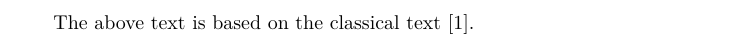
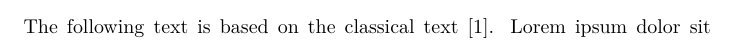
Before and after one commit to tani/gitpod-texlive, a LaTeX paper (main.tex): part of page 4 of 4 before the commit and part of page 1 of 3 after it, cut so that both start at the same text. Compiled offline with XeLaTeX.

Commit message:
Update example

```diff
--- a/main.tex
+++ b/main.tex
@@ -13,9 +13,9 @@
 \end{abstract}
 
 \section{Lorem ipsum}
+
+The following text is based on the classical text~\cite{lipsum}.
 \lipsum
-
-The above text is based on the classical text~\cite{lipsum}.
 
 \bibliographystyle{plain}
 \bibliography{references}
```
Also changed, not shown: main.tex (2 more changed lines).
